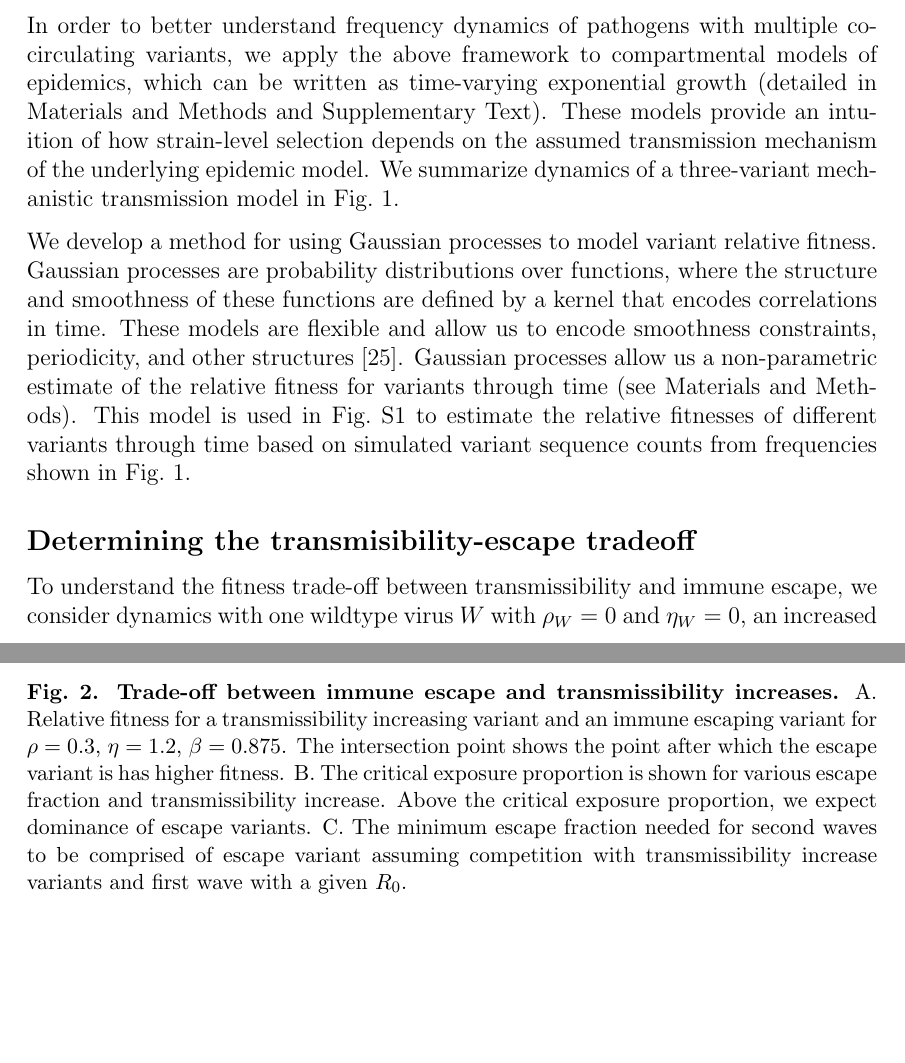
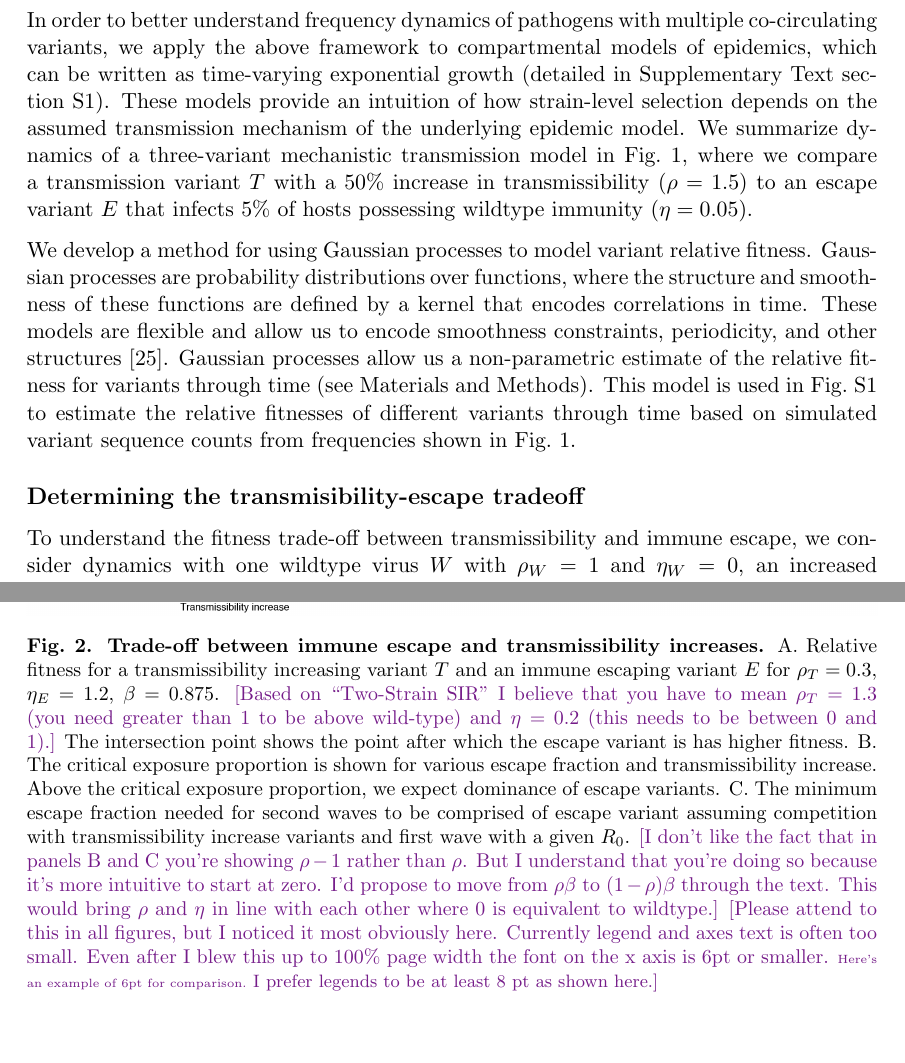
Before and after one commit to blab/relative-fitness-mechanisms, a LaTeX paper (manuscript/relative-fitness-mechanisms.tex): two parts of pages 3 and 5 of 28 before the commit and two parts of pages 3 and 5 of 25 after it, joined at a grey line, cut so that both start at the same text, the shorter picture padded with empty space. Compiled offline with pdfLaTeX.

Commit message:
Try to clarify what's meant by \rho and \eta
I tried my best to bring values used in the text inline with what I believe has to be the case from compartmental equations in "Two-strain SIR". However, I'm still running into places like Figure 2 where values were seemingly not consistent with values in Figure 1. I've recommended to move from $\varTransmission \beta$ to $(1-\varTransmission) \beta$ throughout the text. See note in Figure 2 legend.

```diff
--- a/manuscript/relative-fitness-mechanisms.tex
+++ b/manuscript/relative-fitness-mechanisms.tex
@@ -1,5 +1,5 @@
 %Preamble
-\documentclass[12pt,oneside,letterpaper]{article}
+\documentclass[11pt,oneside,letterpaper]{article}
 
 % graphicx package, useful for including eps and pdf graphics
 \usepackage{graphicx}
@@ -213,9 +213,10 @@ This relative fitness determines the change in the frequencies of the variants i
 
 where $\text{pivot}$ is a chosen pivot variant which fitness is defined relative to.
 
-In order to better understand frequency dynamics of pathogens with multiple co-circulating variants, we apply the above framework to compartmental models of epidemics, which can be written as time-varying exponential growth (detailed in Materials and Methods and Supplementary Text).
+In order to better understand frequency dynamics of pathogens with multiple co-circulating variants, we apply the above framework to compartmental models of epidemics, which can be written as time-varying exponential growth (detailed in Supplementary Text section S1).
 These models provide an intuition of how strain-level selection depends on the assumed transmission mechanism of the underlying epidemic model.
-We summarize dynamics of a three-variant mechanistic transmission model in Fig.~\ref{fig:vis_mechanisms}.
+We summarize dynamics of a three-variant mechanistic transmission model in Fig.~\ref{fig:vis_mechanisms}, where we compare a transmission variant $T$ with a 50\% increase in transmissibility ($\varTransmission=1.5$) to an escape variant $E$ that infects 5\% of hosts possessing wildtype immunity ($\varEscape=0.05$).
+% TB: As below, I've adjusted text to $\varEscape=0.05$ based on my understanding of "Two-Strain SIR"
 
 \begin{figure}[h]
     \centering
@@ -247,13 +249,14 @@ This model is used in Fig.~\ref{fig:gp_example} to estimate the relative fitness
 
 \subsection*{Determining the transmisibility-escape tradeoff}
 
-To understand the fitness trade-off between transmissibility and immune escape, we consider dynamics with one wildtype virus $\wt$ with $\varTransmission_\wt = 0$ and $\varEscape_\wt = 0$, an increased transmissibility variant $\varT$ with $\varTransmission_\varT > 0$ and $\varEscape_\varT = 0$ and an immune escape variant $\varE$ with $\varTransmission_\varE = 0$ and $\varEscape_\varE > 0$.
+To understand the fitness trade-off between transmissibility and immune escape, we consider dynamics with one wildtype virus $\wt$ with $\varTransmission_\wt = 1$ and $\varEscape_\wt = 0$, an increased transmissibility variant $\varT$ with $\varTransmission_\varT > 1$ and $\varEscape_\varT = 0$ and an immune escape variant $\varE$ with $\varTransmission_\varE = 1$ and $\varEscape_\varE > 0$.
 
 Following Equation \ref{eq:two_strain_relative_fitness}, we write relative fitnesses of the escape only variant or transmissibility increased variant as
 \begin{align*}
     \lambda_{\varE, \wt} &= \varEscape \beta \phi_{\wt}(t)\\
     \lambda_{\varT, \wt} &= (\varTransmission - 1) \beta S(t).
 \end{align*}
+% TB: I'm confused here. I thought that variant transmissibility = wildtype transmissibility when $\varTransmission = 0$. However, in the second equation here it's clear that we get $\lambda_{\varT, \wt}$ when $\varTransmission = 1$. Ah, looking at ``Two-Strain SIR'' I see that it's clearly $\varTransmission \beta$. I've fixed text above and made a note about interpreting these parameter values.}
 
 In the simplest case where individuals are either susceptible or have wildtype immunity ($S(t) + \phi_{\wt}(t) = 1$), we can compute the critical immune fraction $\phi^{*}$ at which $\lambda_{\varE, \wt}(\phi^{*}) = \lambda_{\varT, \wt}(\phi^{*})$ as
 \begin{equation} \label{eq:critical_immunity}
@@ -269,11 +270,16 @@ We visualize this trade-off in Fig.~\ref{fig:transmission_tradeoff}.
 \begin{figure}[h]
     \centering
-    \includegraphics[width=0.8\linewidth]{./figures/transmission_tradeoff.png}
-    \caption{\textbf{Trade-off between immune escape and transmissibility increases.}
-    A. Relative fitness for a transmissibility increasing variant and an immune escaping variant for $\varTransmission=0.3$, $\varEscape=1.2$, $\beta=0.875$.
-    The intersection point shows the point after which the escape variant is has higher fitness.
-    B. The critical exposure proportion is shown for various escape fraction and transmissibility increase. Above the critical exposure proportion, we expect dominance of escape variants.
-    C. The minimum escape fraction needed for second waves to be comprised of escape variant assuming competition with transmissibility increase variants and first wave with a given $R_{0}$.}
+    \includegraphics[width=1.0\linewidth]{./figures/transmission_tradeoff.png}
+    \caption{
+      \textbf{Trade-off between immune escape and transmissibility increases.}
+      A. Relative fitness for a transmissibility increasing variant $T$ and an immune escaping variant $E$ for $\varTransmission_T=0.3$, $\varEscape_E=1.2$, $\beta=0.875$.
+      \tbc{Based on ``Two-Strain SIR'' I believe that you have to mean $\varTransmission_T=1.3$ (you need greater than 1 to be above wild-type) and $\varEscape=0.2$ (this needs to be between 0 and 1).}
+      The intersection point shows the point after which the escape variant is has higher fitness.
+      B. The critical exposure proportion is shown for various escape fraction and transmissibility increase. Above the critical exposure proportion, we expect dominance of escape variants.
+      C. The minimum escape fraction needed for second waves to be comprised of escape variant assuming competition with transmissibility increase variants and first wave with a given $R_{0}$.
+      \tbc{I don't like the fact that in panels B and C you're showing $\varTransmission-1$ rather than $\varTransmission$. But I understand that you're doing so because it's more intuitive to start at zero. I'd propose to move from $\varTransmission \beta$ to $(1-\varTransmission) \beta$ through the text. This would bring $\varTransmission$ and $\varEscape$ in line with each other where 0 is equivalent to wildtype.}
+      \tbc{Please attend to this in all figures, but I noticed it most obviously here. Currently legend and axes text is often too small. Even after I blew this up to 100\% page width the font on the x axis is 6pt or smaller. \tiny{Here's an example of 6pt for comparison.} \footnotesize{I prefer legends to be at least 8 pt as shown here.}}
+    }
     \label{fig:transmission_tradeoff}
 \end{figure}
 
```
Also changed, not shown: manuscript/relative-fitness-mechanisms.tex (7 more changed lines).
